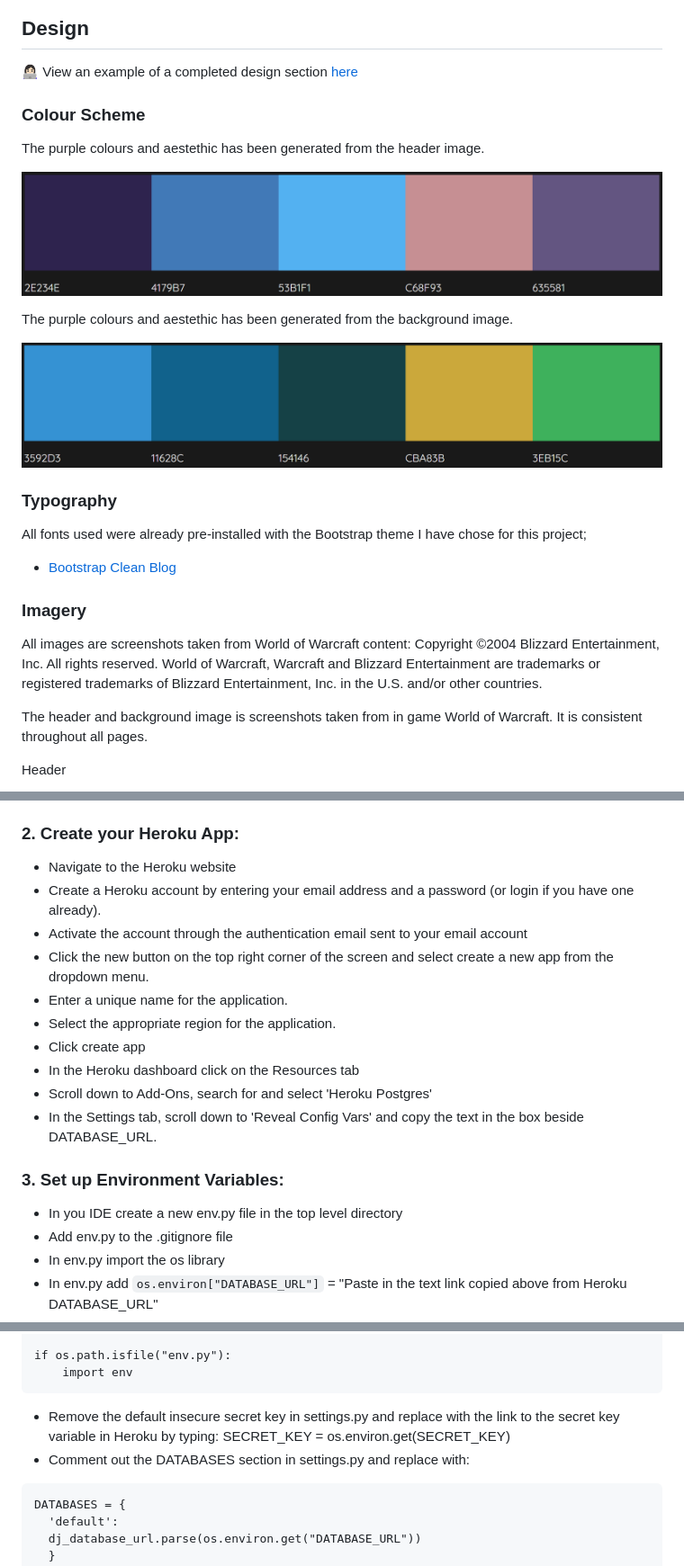
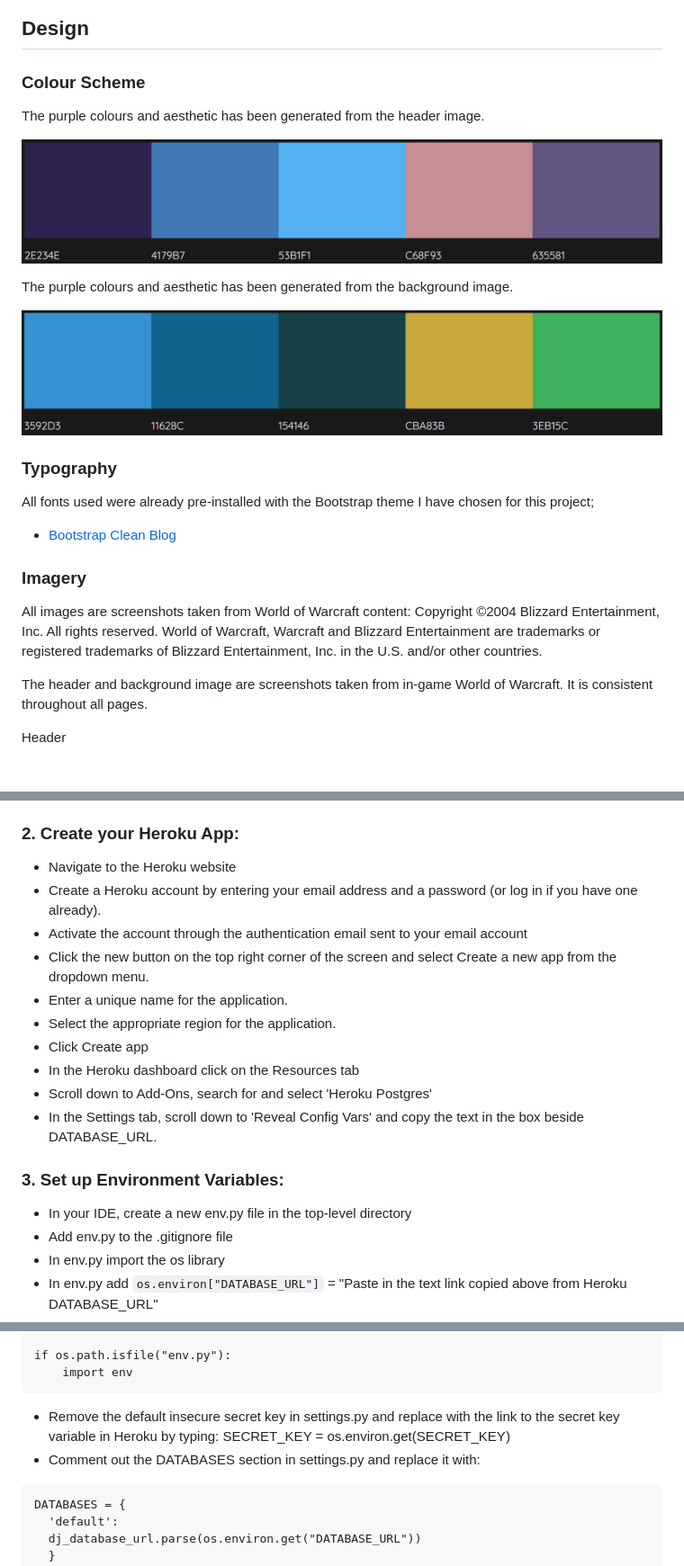
Before and after one commit to nicolemne/warcraft-mogs, a Markdown page: README.md, 3 parts joined by grey strips. Shown: that part at 90% size. Rendered like a GitHub page.

````diff
--- a/README.md
+++ b/README.md
@@ -105,28 +144,26 @@ With the Kanban board, the project was split into four sections;
 
 ## Design
 
-👩🏻‍💻 View an example of a completed design section [here](https://github.com/kera-cudmore/earth-day-hackathon-2022#Design)
-
 ### Colour Scheme
 
-The purple colours and aestethic has been generated from the header image.
+The purple colours and aesthetic has been generated from the header image.
 
 ![Purple](media/images/purple-colour.png)
 
-The purple colours and aestethic has been generated from the background image.
+The purple colours and aesthetic has been generated from the background image.
 
 ![Green](media/images/green-colour.png)
 
 ### Typography
 
-All fonts used were already pre-installed with the Bootstrap theme I have chose for this project;
+All fonts used were already pre-installed with the Bootstrap theme I have chosen for this project;
 - [Bootstrap Clean Blog](https://startbootstrap.com/theme/clean-blog)
 
 ### Imagery
 
 All images are screenshots taken from World of Warcraft content: Copyright ©2004 Blizzard Entertainment, Inc. All rights reserved. World of Warcraft, Warcraft and Blizzard Entertainment are trademarks or registered trademarks of Blizzard Entertainment, Inc. in the U.S. and/or other countries.
 
-The header and background image is screenshots taken from in game World of Warcraft. It is consistent throughout all pages.
+The header and background image are screenshots taken from in-game World of Warcraft. It is consistent throughout all pages.
 
 Header
 
@@ -221,19 +255,19 @@ You can find the instructions in a Google Docs [here](https://docs.google.com/do
 ### 2. Create your Heroku App:
 
 - Navigate to the Heroku website
-- Create a Heroku account by entering your email address and a password (or login if you have one already).
+- Create a Heroku account by entering your email address and a password (or log in if you have one already).
 - Activate the account through the authentication email sent to your email account
-- Click the new button on the top right corner of the screen and select create a new app from the dropdown menu.
+- Click the new button on the top right corner of the screen and select Create a new app from the dropdown menu.
 - Enter a unique name for the application.
 - Select the appropriate region for the application.
-- Click create app
+- Click Create app
 - In the Heroku dashboard click on the Resources tab
 - Scroll down to Add-Ons, search for and select 'Heroku Postgres'
 - In the Settings tab, scroll down to 'Reveal Config Vars' and copy the text in the box beside DATABASE_URL.
 
 ### 3. Set up Environment Variables:
 
-- In you IDE create a new env.py file in the top level directory
+- In your IDE, create a new env.py file in the top-level directory
 - Add env.py to the .gitignore file
 - In env.py import the os library
 - In env.py add `os.environ["DATABASE_URL"]` = "Paste in the text link copied above from Heroku DATABASE_URL"
@@ -253,7 +287,7 @@ if os.path.isfile("env.py"):
 ```
 
 - Remove the default insecure secret key in settings.py and replace with the link to the secret key variable in Heroku by typing: SECRET_KEY = os.environ.get(SECRET_KEY)
-- Comment out the DATABASES section in settings.py and replace with:
+- Comment out the DATABASES section in settings.py and replace it with:
 
 ```
 DATABASES = {
````
Also changed, not shown: other parts of README.md (+70 -38 lines).
